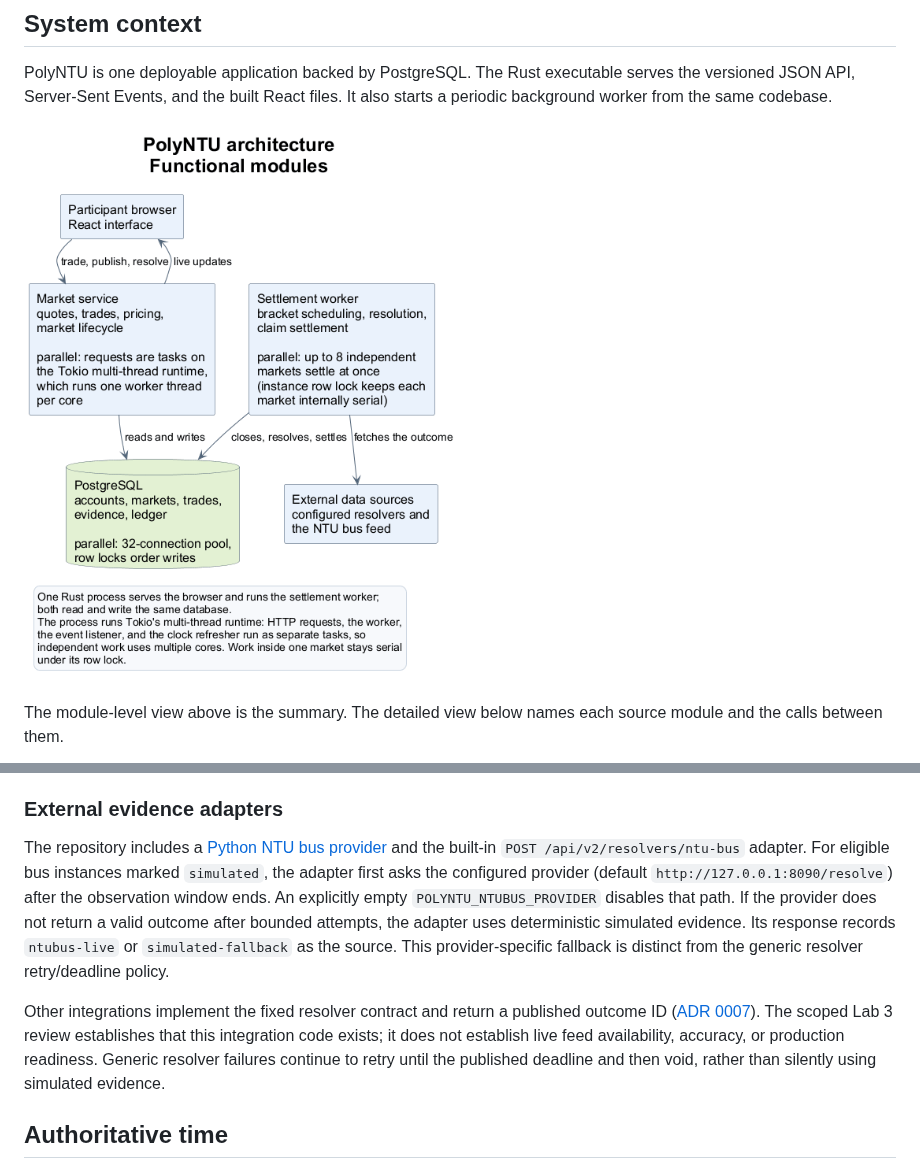
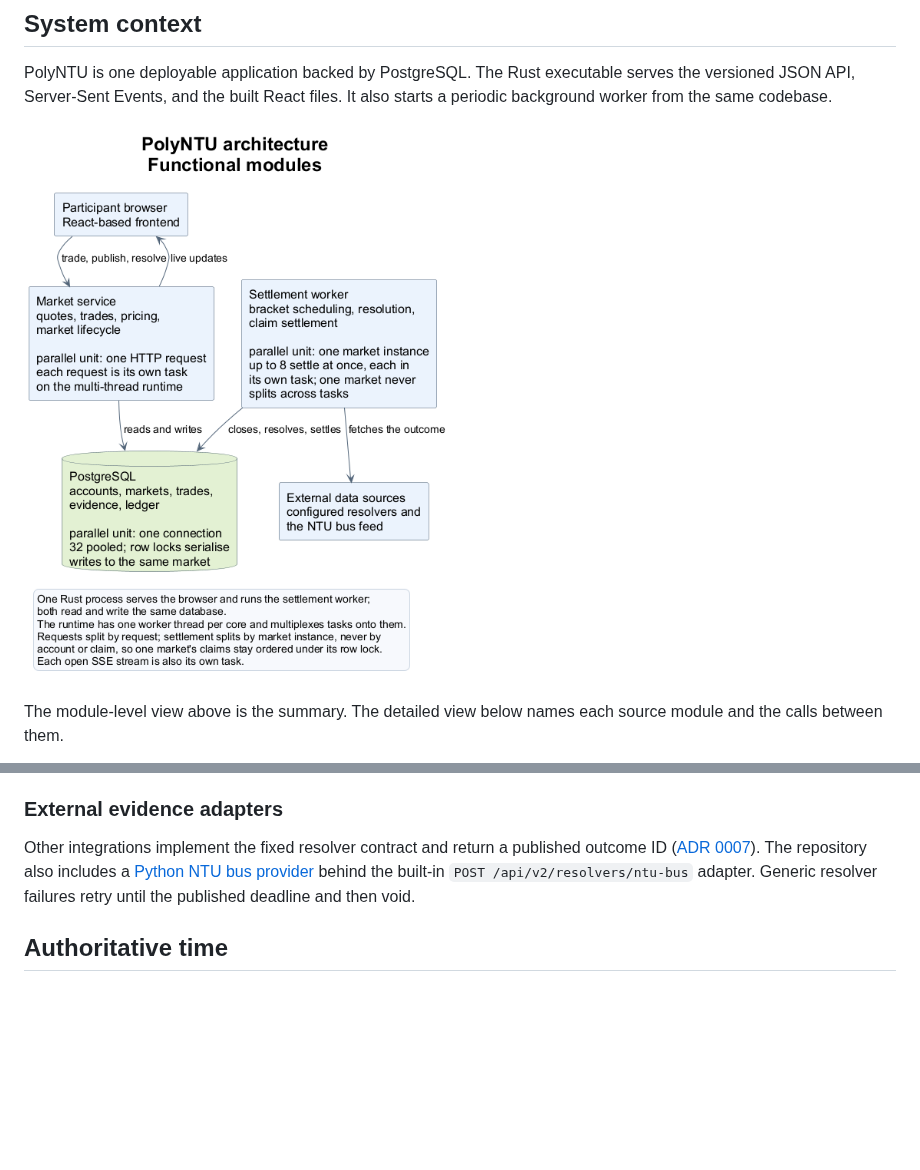
Before and after one commit to sagar2377/PolyNTU, a Markdown page: docs/architecture.md, 2 parts joined by grey strips. Drawn GitHub-style; pictures changed too: docs/diagrams/architecture-overview.png; blank space fills up the shorter version.

Commit message:
State the unit of parallel distribution in the module overview
Each box now names what gets distributed: one HTTP request per task in the
market service, one market instance per settlement task (never split by
account or claim), and one pooled connection per database unit of work.
Also say "React-based frontend" instead of "React browser", and drop the
bus-provider fallback paragraph from the maintained architecture doc.

```diff
--- a/docs/architecture.md
+++ b/docs/architecture.md
@@ -93,9 +93,7 @@ PostgreSQL is the durable authority for time-adjusted cutoffs, accounts, ledger
 
 ### External evidence adapters
 
-The repository includes a [Python NTU bus provider](../provider/ntubus/README.md) and the built-in `POST /api/v2/resolvers/ntu-bus` adapter. For eligible bus instances marked `simulated`, the adapter first asks the configured provider (default `http://127.0.0.1:8090/resolve`) after the observation window ends. An explicitly empty `POLYNTU_NTUBUS_PROVIDER` disables that path. If the provider does not return a valid outcome after bounded attempts, the adapter uses deterministic simulated evidence. Its response records `ntubus-live` or `simulated-fallback` as the source. This provider-specific fallback is distinct from the generic resolver retry/deadline policy.
-
-Other integrations implement the fixed resolver contract and return a published outcome ID ([ADR 0007](decisions/0007-resolution-authority.md)). The scoped Lab 3 review establishes that this integration code exists; it does not establish live feed availability, accuracy, or production readiness. Generic resolver failures continue to retry until the published deadline and then void, rather than silently using simulated evidence.
+Other integrations implement the fixed resolver contract and return a published outcome ID ([ADR 0007](decisions/0007-resolution-authority.md)). The repository also includes a [Python NTU bus provider](../provider/ntubus/README.md) behind the built-in `POST /api/v2/resolvers/ntu-bus` adapter. Generic resolver failures retry until the published deadline and then void.
 
 ## Authoritative time
 
```
Also changed, not shown: lab3/architecture.md (+1 -1 lines), lab3/architecture-overview.png, 2 other files.
